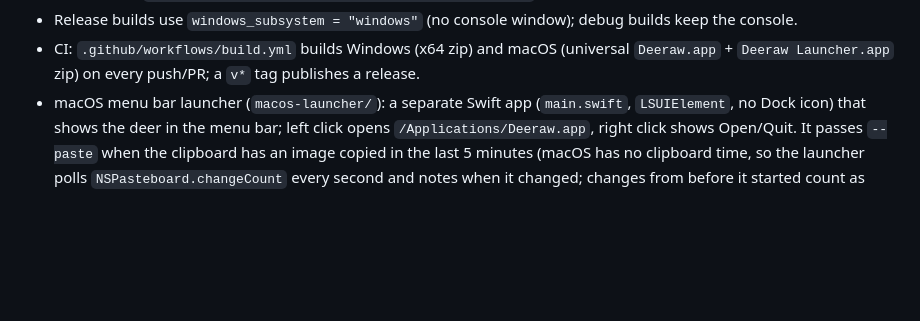
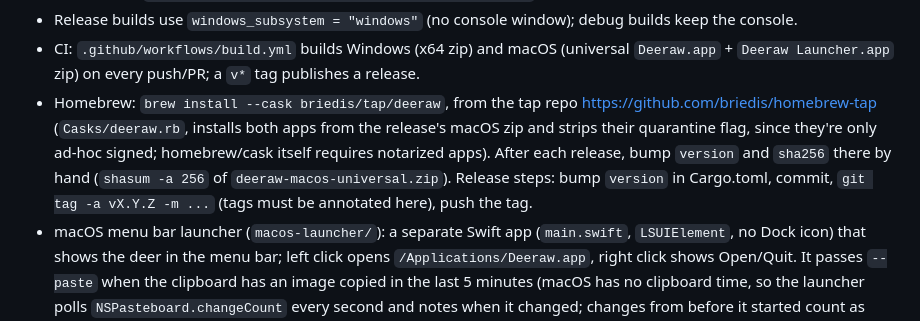
Before and after one commit to briedis/deeraw, a Markdown page: CLAUDE.md, the part around the change. Rendered like a GitHub page; blank space fills up the shorter version.

Commit message:
CLAUDE.md: Homebrew tap and release steps

```diff
--- a/CLAUDE.md
+++ b/CLAUDE.md
@@ -287,6 +287,11 @@ Keep this list up to date as features are built. "Ctrl" means Cmd on macOS (egui
   `Error: Wgpu(RequestDeviceError(... Device(Lost)))` and no window.
 - Release builds use `windows_subsystem = "windows"` (no console window); debug builds keep the console.
 - CI: `.github/workflows/build.yml` builds Windows (x64 zip) and macOS (universal `Deeraw.app` + `Deeraw Launcher.app` zip) on every push/PR; a `v*` tag publishes a release.
+- Homebrew: `brew install --cask briedis/tap/deeraw`, from the tap repo https://github.com/briedis/homebrew-tap
+  (`Casks/deeraw.rb`, installs both apps from the release's macOS zip and strips their quarantine flag, since
+  they're only ad-hoc signed; homebrew/cask itself requires notarized apps). After each release, bump `version`
+  and `sha256` there by hand (`shasum -a 256` of `deeraw-macos-universal.zip`). Release steps: bump `version` in
+  Cargo.toml, commit, `git tag -a vX.Y.Z -m ...` (tags must be annotated here), push the tag.
 - macOS menu bar launcher (`macos-launcher/`): a separate Swift app (`main.swift`, `LSUIElement`, no Dock icon) that
   shows the deer in the menu bar; left click opens `/Applications/Deeraw.app`, right click shows Open/Quit.
   It passes `--paste` when the clipboard has an image copied in the last 5 minutes (macOS has no clipboard
```
